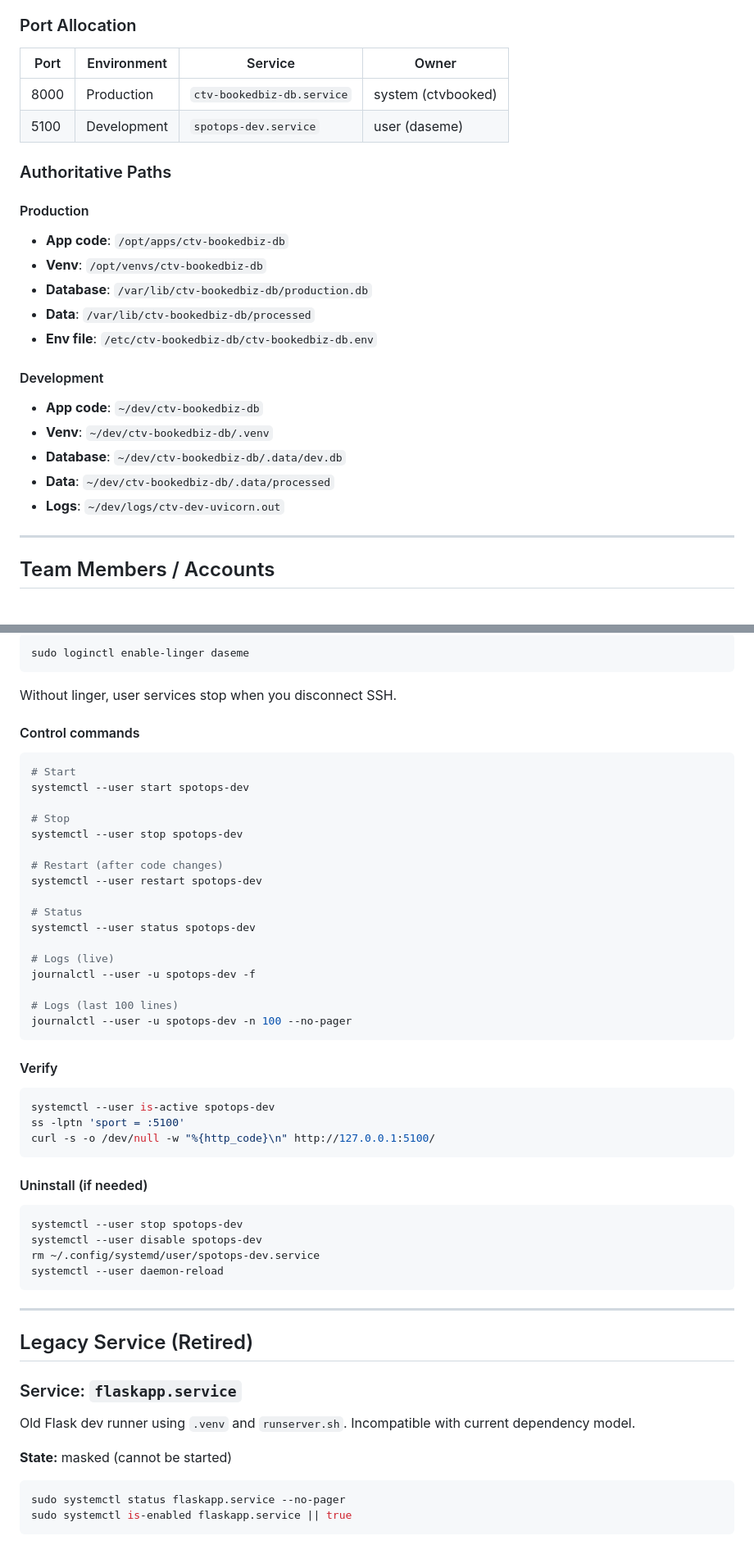
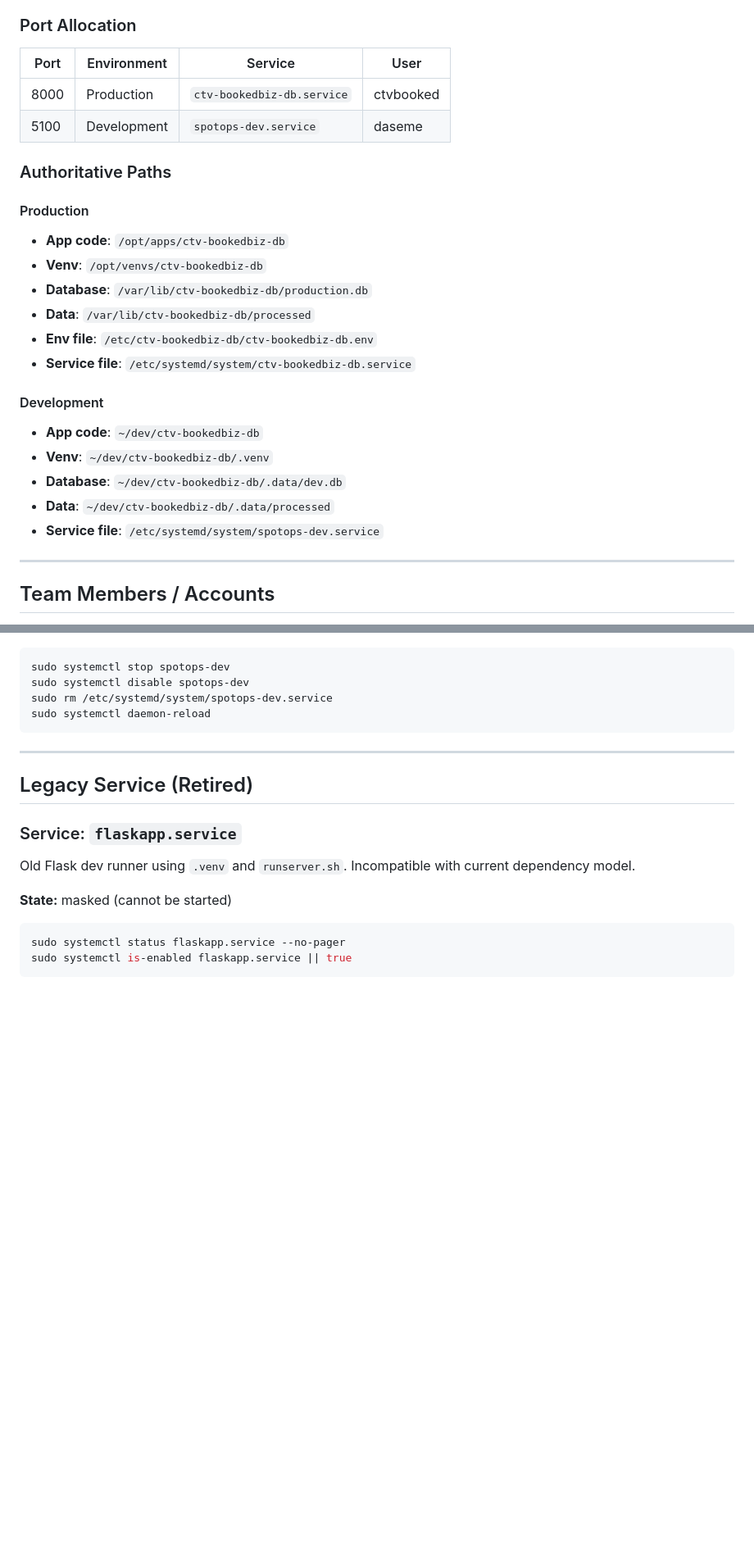
Before and after one commit to daseme/ctv-bookedbiz-db, a Markdown page: docs/GUIDE-RaspberryWorkflow.md, 2 parts joined by grey strips. Shown at 82% size. Drawn GitHub-style; blank space fills up the shorter version.

Commit message:
Update Raspberry Workflow documentation for services (#83)

````diff
--- a/docs/GUIDE-RaspberryWorkflow.md
+++ b/docs/GUIDE-RaspberryWorkflow.md
@@ -26,10 +26,10 @@ This document describes how the **CTV BookedBiz DB** web app is deployed and ope
 
 ### Port Allocation
 
-| Port | Environment | Service | Owner |
-|------|-------------|---------|-------|
-| 8000 | Production | `ctv-bookedbiz-db.service` | system (ctvbooked) |
-| 5100 | Development | `spotops-dev.service` | user (daseme) |
+| Port | Environment | Service | User |
+|------|-------------|---------|------|
+| 8000 | Production | `ctv-bookedbiz-db.service` | ctvbooked |
+| 5100 | Development | `spotops-dev.service` | daseme |
 
 ### Authoritative Paths
 
@@ -39,13 +39,14 @@ This document describes how the **CTV BookedBiz DB** web app is deployed and ope
 - **Database**: `/var/lib/ctv-bookedbiz-db/production.db`
 - **Data**: `/var/lib/ctv-bookedbiz-db/processed`
 - **Env file**: `/etc/ctv-bookedbiz-db/ctv-bookedbiz-db.env`
+- **Service file**: `/etc/systemd/system/ctv-bookedbiz-db.service`
 
 #### Development
 - **App code**: `~/dev/ctv-bookedbiz-db`
 - **Venv**: `~/dev/ctv-bookedbiz-db/.venv`
 - **Database**: `~/dev/ctv-bookedbiz-db/.data/dev.db`
 - **Data**: `~/dev/ctv-bookedbiz-db/.data/processed`
-- **Logs**: `~/dev/logs/ctv-dev-uvicorn.out`
+- **Service file**: `/etc/systemd/system/spotops-dev.service`
 
 ---
 
@@ -194,47 +211,9 @@ systemctl --user enable spotops-dev
 
 ```bash
-sudo loginctl enable-linger daseme
-```
-
-Without linger, user services stop when you disconnect SSH.
-
-#### Control commands
-
-```bash
-# Start
-systemctl --user start spotops-dev
-
-# Stop
-systemctl --user stop spotops-dev
-
-# Restart (after code changes)
-systemctl --user restart spotops-dev
-
-# Status
-systemctl --user status spotops-dev
-
-# Logs (live)
-journalctl --user -u spotops-dev -f
-
-# Logs (last 100 lines)
-journalctl --user -u spotops-dev -n 100 --no-pager
-```
-
-#### Verify
-
-```bash
-systemctl --user is-active spotops-dev
-ss -lptn 'sport = :5100'
-curl -s -o /dev/null -w "%{http_code}\n" http://127.0.0.1:5100/
-```
-
-#### Uninstall (if needed)
-
-```bash
-systemctl --user stop spotops-dev
-systemctl --user disable spotops-dev
-rm ~/.config/systemd/user/spotops-dev.service
-systemctl --user daemon-reload
+sudo systemctl stop spotops-dev
+sudo systemctl disable spotops-dev
+sudo rm /etc/systemd/system/spotops-dev.service
+sudo systemctl daemon-reload
 ```
 
 ---
````
Also changed, not shown: other parts of docs/GUIDE-RaspberryWorkflow.md (+76 -58 lines).
